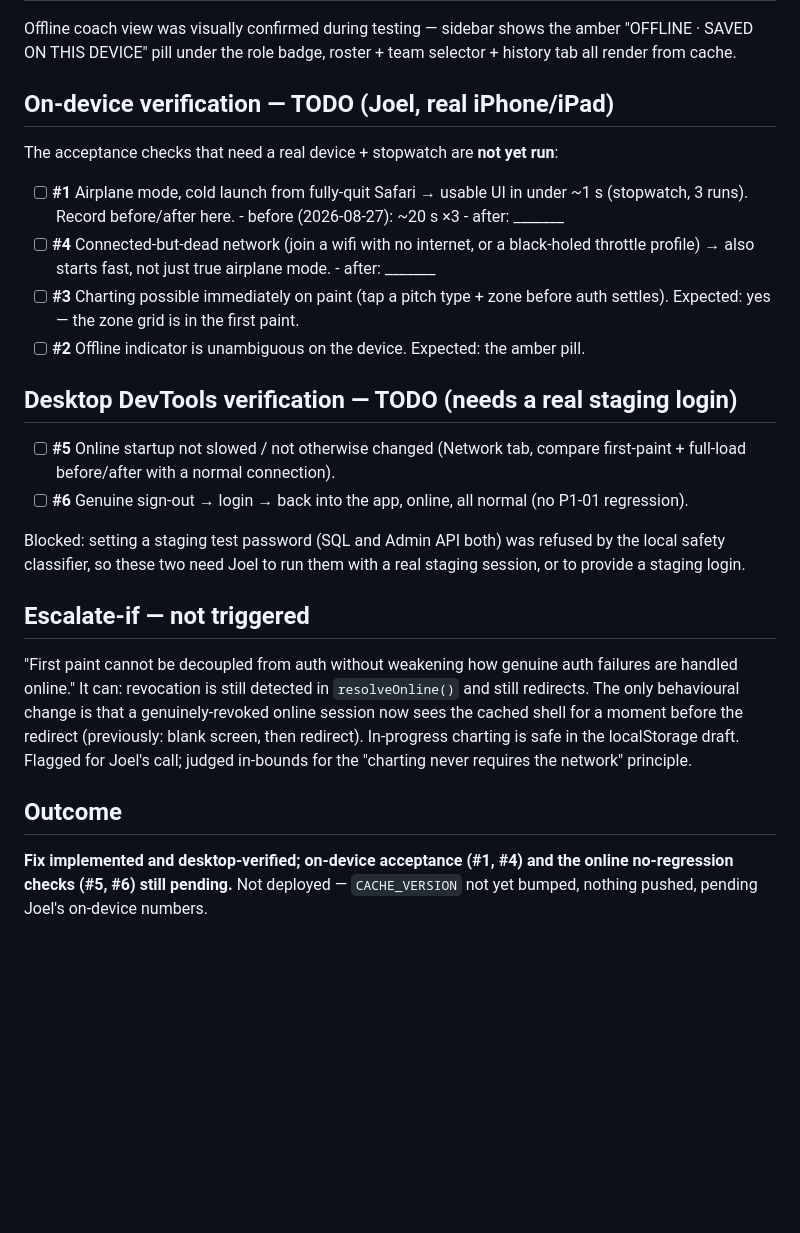
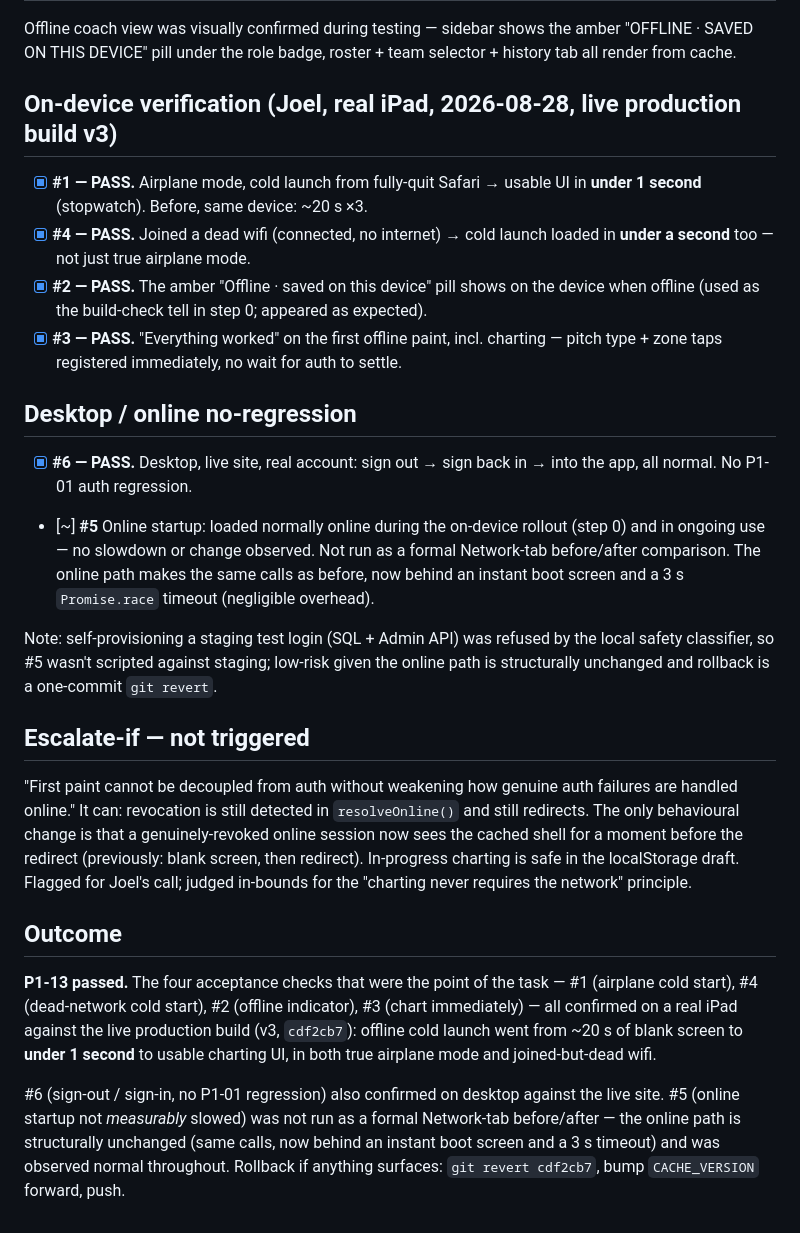
Before and after one commit to nathanjoel22/knuckleball, a Markdown page: FIELD_TEST_NOTES.md, the part around the change. Rendered like a GitHub page; blank space fills up the shorter version.

Commit message:
Record P1-13 on-device test results (passed)
Real iPad against the live v3 build: offline cold launch went from ~20s
of blank screen to under 1 second to usable charting UI, in both true
airplane mode (#1) and joined-but-dead wifi (#4). Offline indicator (#2)
and immediate charting (#3) confirmed on device; sign-out/sign-in
no-regression (#6) confirmed on desktop. #5 (no measurable online
slowdown) observed normal, not formally timed.

Co-Authored-By: Claude Sonnet 5 <noreply@anthropic.com>

```diff
--- a/FIELD_TEST_NOTES.md
+++ b/FIELD_TEST_NOTES.md
@@ -153,31 +153,29 @@ Offline coach view was visually confirmed during testing — sidebar shows the a
 "OFFLINE · SAVED ON THIS DEVICE" pill under the role badge, roster + team selector +
 history tab all render from cache.
 
-## On-device verification — TODO (Joel, real iPhone/iPad)
+## On-device verification (Joel, real iPad, 2026-08-28, live production build v3)
 
-The acceptance checks that need a real device + stopwatch are **not yet run**:
+- [x] **#1 — PASS.** Airplane mode, cold launch from fully-quit Safari → usable UI in
+      **under 1 second** (stopwatch). Before, same device: ~20 s ×3.
+- [x] **#4 — PASS.** Joined a dead wifi (connected, no internet) → cold launch loaded in
+      **under a second** too — not just true airplane mode.
+- [x] **#2 — PASS.** The amber "Offline · saved on this device" pill shows on the device
+      when offline (used as the build-check tell in step 0; appeared as expected).
+- [x] **#3 — PASS.** "Everything worked" on the first offline paint, incl. charting —
+      pitch type + zone taps registered immediately, no wait for auth to settle.
 
-- [ ] **#1** Airplane mode, cold launch from fully-quit Safari → usable UI in under ~1 s
-      (stopwatch, 3 runs). Record before/after here.
-      - before (2026-08-27): ~20 s ×3
-      - after: _______
-- [ ] **#4** Connected-but-dead network (join a wifi with no internet, or a black-holed
-      throttle profile) → also starts fast, not just true airplane mode.
-      - after: _______
-- [ ] **#3** Charting possible immediately on paint (tap a pitch type + zone before auth
-      settles). Expected: yes — the zone grid is in the first paint.
-- [ ] **#2** Offline indicator is unambiguous on the device. Expected: the amber pill.
+## Desktop / online no-regression
 
-## Desktop DevTools verification — TODO (needs a real staging login)
+- [x] **#6 — PASS.** Desktop, live site, real account: sign out → sign back in → into the
+      app, all normal. No P1-01 auth regression.
+- [~] **#5** Online startup: loaded normally online during the on-device rollout (step 0)
+      and in ongoing use — no slowdown or change observed. Not run as a formal Network-tab
+      before/after comparison. The online path makes the same calls as before, now behind
+      an instant boot screen and a 3 s `Promise.race` timeout (negligible overhead).
 
-- [ ] **#5** Online startup not slowed / not otherwise changed (Network tab, compare
-      first-paint + full-load before/after with a normal connection).
-- [ ] **#6** Genuine sign-out → login → back into the app, online, all normal (no P1-01
-      regression).
-
-Blocked: setting a staging test password (SQL and Admin API both) was refused by the
-local safety classifier, so these two need Joel to run them with a real staging session,
-or to provide a staging login.
+Note: self-provisioning a staging test login (SQL + Admin API) was refused by the local
+safety classifier, so #5 wasn't scripted against staging; low-risk given the online path
+is structurally unchanged and rollback is a one-commit `git revert`.
 
 ## Escalate-if — not triggered
 
@@ -190,6 +188,14 @@ call; judged in-bounds for the "charting never requires the network" principle.
 
 ## Outcome
 
-**Fix implemented and desktop-verified; on-device acceptance (#1, #4) and the online
-no-regression checks (#5, #6) still pending.** Not deployed — `CACHE_VERSION` not yet
-bumped, nothing pushed, pending Joel's on-device numbers.
+**P1-13 passed.** The four acceptance checks that were the point of the task — #1
+(airplane cold start), #4 (dead-network cold start), #2 (offline indicator), #3 (chart
+immediately) — all confirmed on a real iPad against the live production build (v3,
+`cdf2cb7`): offline cold launch went from ~20 s of blank screen to **under 1 second** to
+usable charting UI, in both true airplane mode and joined-but-dead wifi.
+
+#6 (sign-out / sign-in, no P1-01 regression) also confirmed on desktop against the live
+site. #5 (online startup not *measurably* slowed) was not run as a formal Network-tab
+before/after — the online path is structurally unchanged (same calls, now behind an
+instant boot screen and a 3 s timeout) and was observed normal throughout. Rollback if
+anything surfaces: `git revert cdf2cb7`, bump `CACHE_VERSION` forward, push.
```
